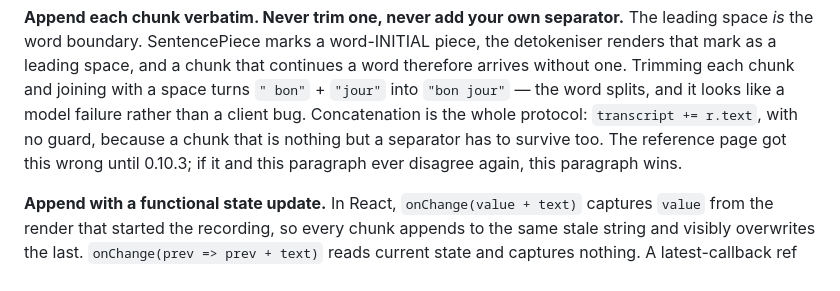
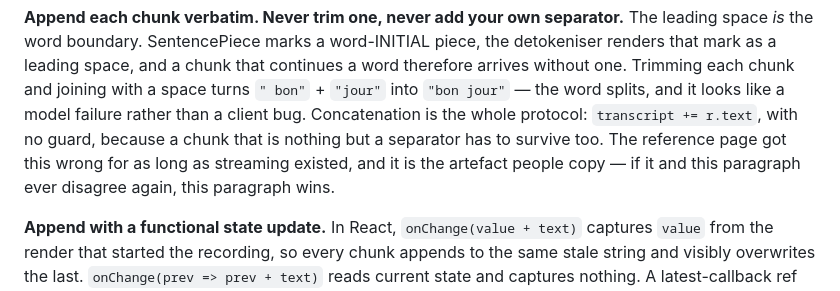
Before and after one commit to MohammadBnei/ukubi-stt, a Markdown page: README.md, the part around the change. GitHub-like rendering.

Commit message:
docs: drop an unreleased version number from the never-trim contract
Co-Authored-By: ukubi-claude-macbook <noreply@bnei.dev>

```diff
--- a/README.md
+++ b/README.md
@@ -346,8 +346,9 @@ continues a word therefore arrives without one. Trimming each chunk and joining
 with a space turns `" bon"` + `"jour"` into `"bon jour"` — the word splits, and
 it looks like a model failure rather than a client bug. Concatenation is the
 whole protocol: `transcript += r.text`, with no guard, because a chunk that is
-nothing but a separator has to survive too. The reference page got this wrong
-until 0.10.3; if it and this paragraph ever disagree again, this paragraph wins.
+nothing but a separator has to survive too. The reference page got this wrong for
+as long as streaming existed, and it is the artefact people copy — if it and this
+paragraph ever disagree again, this paragraph wins.
 
 **Append with a functional state update.** In React,
 `onChange(value + text)` captures `value` from the render that started the
```
